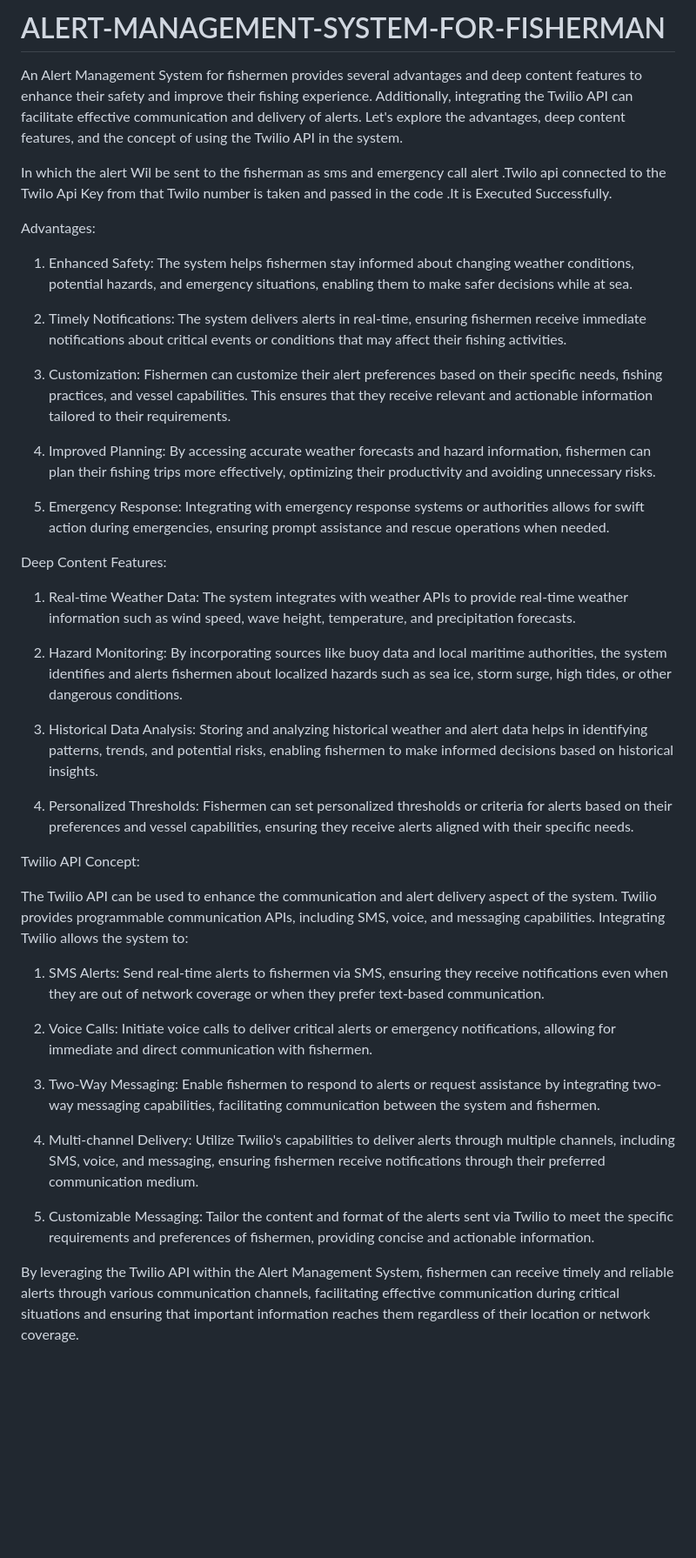
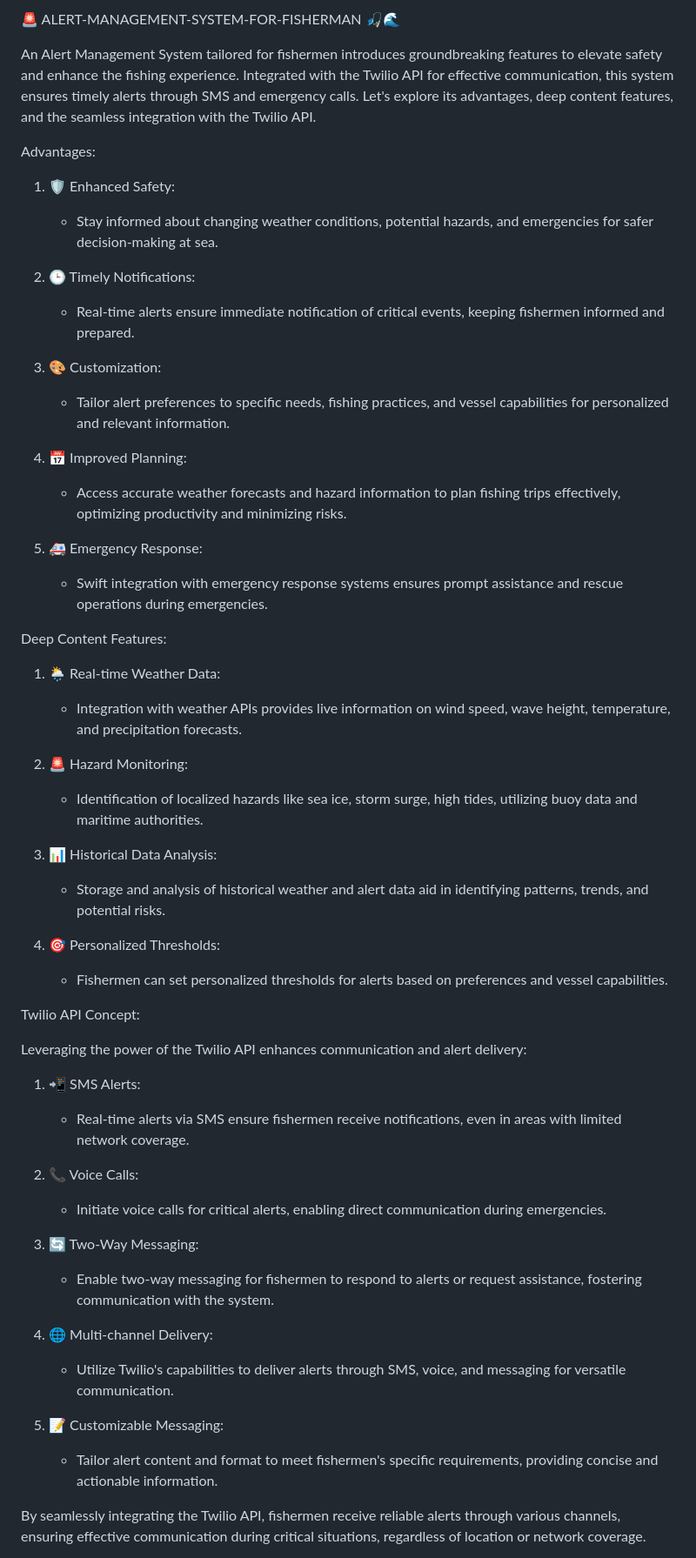
Before and after one commit to Suresh807/ALERT-MANAGEMENT-SYSTEM-FOR-FISHERMAN, a Markdown page: README.md, the part around the change printed below. Shown: that part at 87% size. Rendered like a GitHub page; blank space fills up the shorter version.

```diff
--- a/README.md
+++ b/README.md
@@ -1,45 +1,56 @@
-# ALERT-MANAGEMENT-SYSTEM-FOR-FISHERMAN
+🚨 ALERT-MANAGEMENT-SYSTEM-FOR-FISHERMAN 🎣🌊
 
-
-An Alert Management System for fishermen provides several advantages and deep content features to enhance their safety and improve their fishing experience. Additionally, integrating the Twilio API can facilitate effective communication and delivery of alerts. Let's explore the advantages, deep content features, and the concept of using the Twilio API in the system.
-
-In which the alert Wil be sent to the fisherman as sms and emergency call alert .Twilo api connected to the Twilo Api Key from that Twilo number is taken and passed in the code .It is Executed Successfully.
+An Alert Management System tailored for fishermen introduces groundbreaking features to elevate safety and enhance the fishing experience. Integrated with the Twilio API for effective communication, this system ensures timely alerts through SMS and emergency calls. Let's explore its advantages, deep content features, and the seamless integration with the Twilio API.
 
 Advantages:
 
-1. Enhanced Safety: The system helps fishermen stay informed about changing weather conditions, potential hazards, and emergency situations, enabling them to make safer decisions while at sea.
+1. 🛡️ Enhanced Safety:
+   - Stay informed about changing weather conditions, potential hazards, and emergencies for safer decision-making at sea.
 
-2. Timely Notifications: The system delivers alerts in real-time, ensuring fishermen receive immediate notifications about critical events or conditions that may affect their fishing activities.
+2. 🕒 Timely Notifications:
+   - Real-time alerts ensure immediate notification of critical events, keeping fishermen informed and prepared.
 
-3. Customization: Fishermen can customize their alert preferences based on their specific needs, fishing practices, and vessel capabilities. This ensures that they receive relevant and actionable information tailored to their requirements.
+3. 🎨 Customization:
+   - Tailor alert preferences to specific needs, fishing practices, and vessel capabilities for personalized and relevant information.
 
-4. Improved Planning: By accessing accurate weather forecasts and hazard information, fishermen can plan their fishing trips more effectively, optimizing their productivity and avoiding unnecessary risks.
+4. 📅 Improved Planning:
+   - Access accurate weather forecasts and hazard information to plan fishing trips effectively, optimizing productivity and minimizing risks.
 
-5. Emergency Response: Integrating with emergency response systems or authorities allows for swift action during emergencies, ensuring prompt assistance and rescue operations when needed.
+5. 🚑 Emergency Response:
+   - Swift integration with emergency response systems ensures prompt assistance and rescue operations during emergencies.
 
 Deep Content Features:
 
-1. Real-time Weather Data: The system integrates with weather APIs to provide real-time weather information such as wind speed, wave height, temperature, and precipitation forecasts.
+1. 🌦️ Real-time Weather Data:
+   - Integration with weather APIs provides live information on wind speed, wave height, temperature, and precipitation forecasts.
 
-2. Hazard Monitoring: By incorporating sources like buoy data and local maritime authorities, the system identifies and alerts fishermen about localized hazards such as sea ice, storm surge, high tides, or other dangerous conditions.
+2. 🚨 Hazard Monitoring:
+   - Identification of localized hazards like sea ice, storm surge, high tides, utilizing buoy data and maritime authorities.
 
-3. Historical Data Analysis: Storing and analyzing historical weather and alert data helps in identifying patterns, trends, and potential risks, enabling fishermen to make informed decisions based on historical insights.
+3. 📊 Historical Data Analysis:
+   - Storage and analysis of historical weather and alert data aid in identifying patterns, trends, and potential risks.
 
-4. Personalized Thresholds: Fishermen can set personalized thresholds or criteria for alerts based on their preferences and vessel capabilities, ensuring they receive alerts aligned with their specific needs.
+4. 🎯 Personalized Thresholds:
+   - Fishermen can set personalized thresholds for alerts based on preferences and vessel capabilities.
 
 Twilio API Concept:
 
-The Twilio API can be used to enhance the communication and alert delivery aspect of the system. Twilio provides programmable communication APIs, including SMS, voice, and messaging capabilities. Integrating Twilio allows the system to:
+Leveraging the power of the Twilio API enhances communication and alert delivery:
 
-1. SMS Alerts: Send real-time alerts to fishermen via SMS, ensuring they receive notifications even when they are out of network coverage or when they prefer text-based communication.
+1. 📲 SMS Alerts:
+   - Real-time alerts via SMS ensure fishermen receive notifications, even in areas with limited network coverage.
 
-2. Voice Calls: Initiate voice calls to deliver critical alerts or emergency notifications, allowing for immediate and direct communication with fishermen.
+2. 📞 Voice Calls:
+   - Initiate voice calls for critical alerts, enabling direct communication during emergencies.
 
-3. Two-Way Messaging: Enable fishermen to respond to alerts or request assistance by integrating two-way messaging capabilities, facilitating communication between the system and fishermen.
+3. 🔄 Two-Way Messaging:
+   - Enable two-way messaging for fishermen to respond to alerts or request assistance, fostering communication with the system.
 
-4. Multi-channel Delivery: Utilize Twilio's capabilities to deliver alerts through multiple channels, including SMS, voice, and messaging, ensuring fishermen receive notifications through their preferred communication medium.
+4. 🌐 Multi-channel Delivery:
+   - Utilize Twilio's capabilities to deliver alerts through SMS, voice, and messaging for versatile communication.
 
-5. Customizable Messaging: Tailor the content and format of the alerts sent via Twilio to meet the specific requirements and preferences of fishermen, providing concise and actionable information.
+5. 📝 Customizable Messaging:
+   - Tailor alert content and format to meet fishermen's specific requirements, providing concise and actionable information.
 
-By leveraging the Twilio API within the Alert Management System, fishermen can receive timely and reliable alerts through various communication channels, facilitating effective communication during critical situations and ensuring that important information reaches them regardless of their location or network coverage.
+By seamlessly integrating the Twilio API, fishermen receive reliable alerts through various channels, ensuring effective communication during critical situations, regardless of location or network coverage.
 
```
Also changed, not shown: other parts of README.md (+9 -1 lines).
